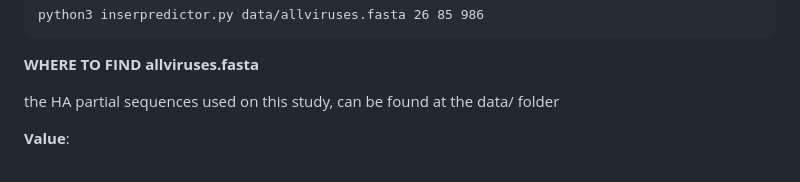
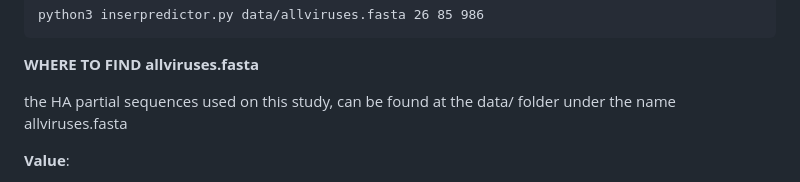
Before and after one commit to aldair31121997-wq/reviewing-data, a Markdown page: HPAIVpredict/README.md, the part around the change. Rendered like a GitHub page.

Commit message:
Update README to specify file location
Clarified the location of the allviruses.fasta file in the README.

```diff
--- a/HPAIVpredict/README.md
+++ b/HPAIVpredict/README.md
@@ -60,7 +60,7 @@ python3 inserpredictor.py data/allviruses.fasta 26 85 986
 
 **WHERE TO FIND allviruses.fasta**
 
-the HA partial sequences used on this study, can be found at the data/ folder
+the HA partial sequences used on this study, can be found at the data/ folder under the name allviruses.fasta
 
 **Value**:
 
```
